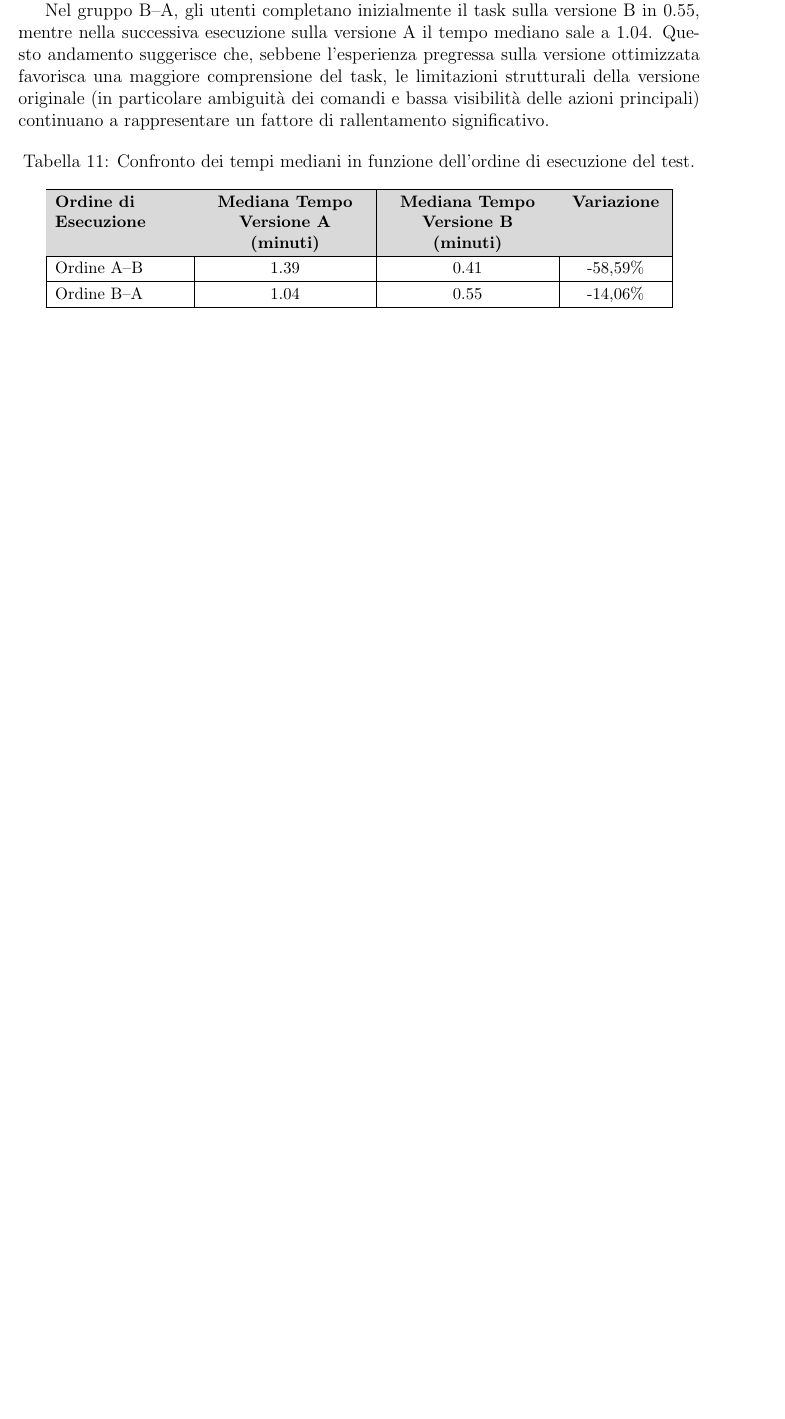
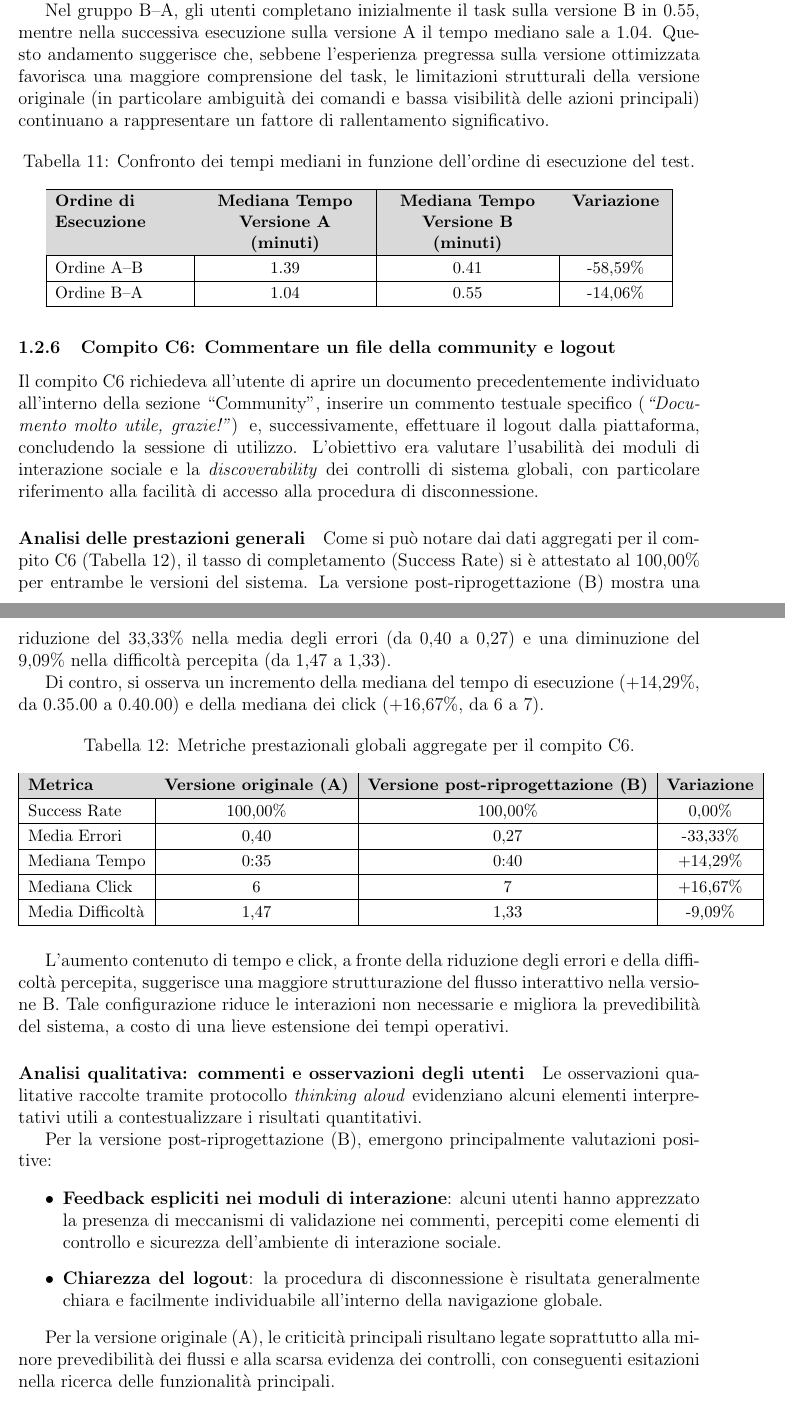
Before and after one commit to legatimatteo/elaborato-HCI, a LaTeX document (main.tex, which reads analisi-dati/c6.tex): part of page 19 of 19 before the commit and two parts of pages 19 and 20 of 21 after it, the two joined at a grey line, cut so that both start at the same text, the shorter picture padded with empty space. Compiled offline with pdfLaTeX.

Commit message:
capitolo 6

```diff
--- /dev/null
+++ b/analisi-dati/c6.tex
@@ -0,0 +1,51 @@
+\subsubsection{Compito C6: Commentare un file della community e logout}
+
+Il compito C6 richiedeva all’utente di aprire un documento precedentemente individuato all’interno della sezione ``Community'', inserire un commento testuale specifico (\textit{``Documento molto utile, grazie!''}) e, successivamente, effettuare il logout dalla piattaforma, concludendo la sessione di utilizzo. L’obiettivo era valutare l’usabilità dei moduli di interazione sociale e la \textit{discoverability} dei controlli di sistema globali, con particolare riferimento alla facilità di accesso alla procedura di disconnessione.
+
+\paragraph{Analisi delle prestazioni generali}
+
+Come si può notare dai dati aggregati per il compito C6 (Tabella~\ref{tab:6-c6-1}), il tasso di completamento (Success Rate) si è attestato al 100,00\% per entrambe le versioni del sistema. La versione post-riprogettazione (B) mostra una riduzione del 33,33\% nella media degli errori (da 0,40 a 0,27) e una diminuzione del 9,09\% nella difficoltà percepita (da 1,47 a 1,33).
+
+Di contro, si osserva un incremento della mediana del tempo di esecuzione (+14,29\%, da 0.35.00 a 0.40.00) e della mediana dei click (+16,67\%, da 6 a 7).
+
+\begin{table}[H]
+	\centering
+	\small
+	\renewcommand{\arraystretch}{1.2}
+	\caption{Metriche prestazionali globali aggregate per il compito C6.}
+	\label{tab:6-c6-1}
+	\begin{tabular}{|l|c|c|c|}
+		\hline
+		\rowcolor{gray!30}
+		\textbf{Metrica} & \textbf{Versione originale (A)} & \textbf{Versione post-riprogettazione (B)} & \textbf{Variazione} \\ \hline
+		Success Rate     & 100,00\%                        & 100,00\%                                   & 0,00\%              \\ \hline
+		Media Errori     & 0,40                            & 0,27                                       & -33,33\%            \\ \hline
+		Mediana Tempo    & 0:35                            & 0:40                                       & +14,29\%            \\ \hline
+		Mediana Click    & 6                               & 7                                          & +16,67\%            \\ \hline
+		Media Difficoltà & 1,47                            & 1,33                                       & -9,09\%             \\ \hline
+	\end{tabular}
+\end{table}
+
+L’aumento contenuto di tempo e click, a fronte della riduzione degli errori e della difficoltà percepita, suggerisce una maggiore strutturazione del flusso interattivo nella versione B. Tale configurazione riduce le interazioni non necessarie e migliora la prevedibilità del sistema, a costo di una lieve estensione dei tempi operativi.
+
+\paragraph{Analisi qualitativa: commenti e osservazioni degli utenti}
+
+Le osservazioni qualitative raccolte tramite protocollo \textit{thinking aloud} evidenziano alcuni elementi interpretativi utili a contestualizzare i risultati quantitativi.
+
+Per la versione post-riprogettazione (B), emergono principalmente valutazioni positive:
+
+\begin{itemize}
+	\item \textbf{Feedback espliciti nei moduli di interazione}: alcuni utenti hanno apprezzato la presenza di meccanismi di validazione nei commenti, percepiti come elementi di controllo e sicurezza dell’ambiente di interazione sociale.
+
+	\item \textbf{Chiarezza del logout}: la procedura di disconnessione è risultata generalmente chiara e facilmente individuabile all’interno della navigazione globale.
+\end{itemize}
+
+Per la versione originale (A), le criticità principali risultano legate soprattutto alla minore prevedibilità dei flussi e alla scarsa evidenza dei controlli, con conseguenti esitazioni nella ricerca delle funzionalità principali.
+
+\paragraph{Valutazione dell’effetto di apprendimento}
+
+Analizzando i dati in base all'ordine di esecuzione (Tabella~\ref{tab:6-c6-2}), emergono dinamiche tipiche di apprendimento legate alla natura esplorativa del task.
+
+Nel gruppo A--B, il tempo mediano passa da 0.40.00 nella versione A a 0.30.00 nella versione B, con una riduzione del 25,00\%. Contestualmente si osserva una diminuzione degli errori (da 0,67 a 0,22), indicando un miglioramento dell’efficienza e della precisione nell’interazione con l’interfaccia riprogettata.
+
+Nel gruppo B--A, l’esperienza iniziale sulla versione B sembra favorire una maggiore familiarità con le logiche generali della piattaforma, consentendo di ridurre l’impatto delle criticità della versione originale. In particolare, la conoscenza preventiva della struttura dei menu e della posizione dei controlli principali contribuisce a rendere l’esecuzione del task più rapida rispetto alla fase iniziale di esplorazione.
```
Also changed, not shown: analisi-dati/task.tex (+1 -0 lines), analisi-dati/c6.tex (15 more changed lines).
